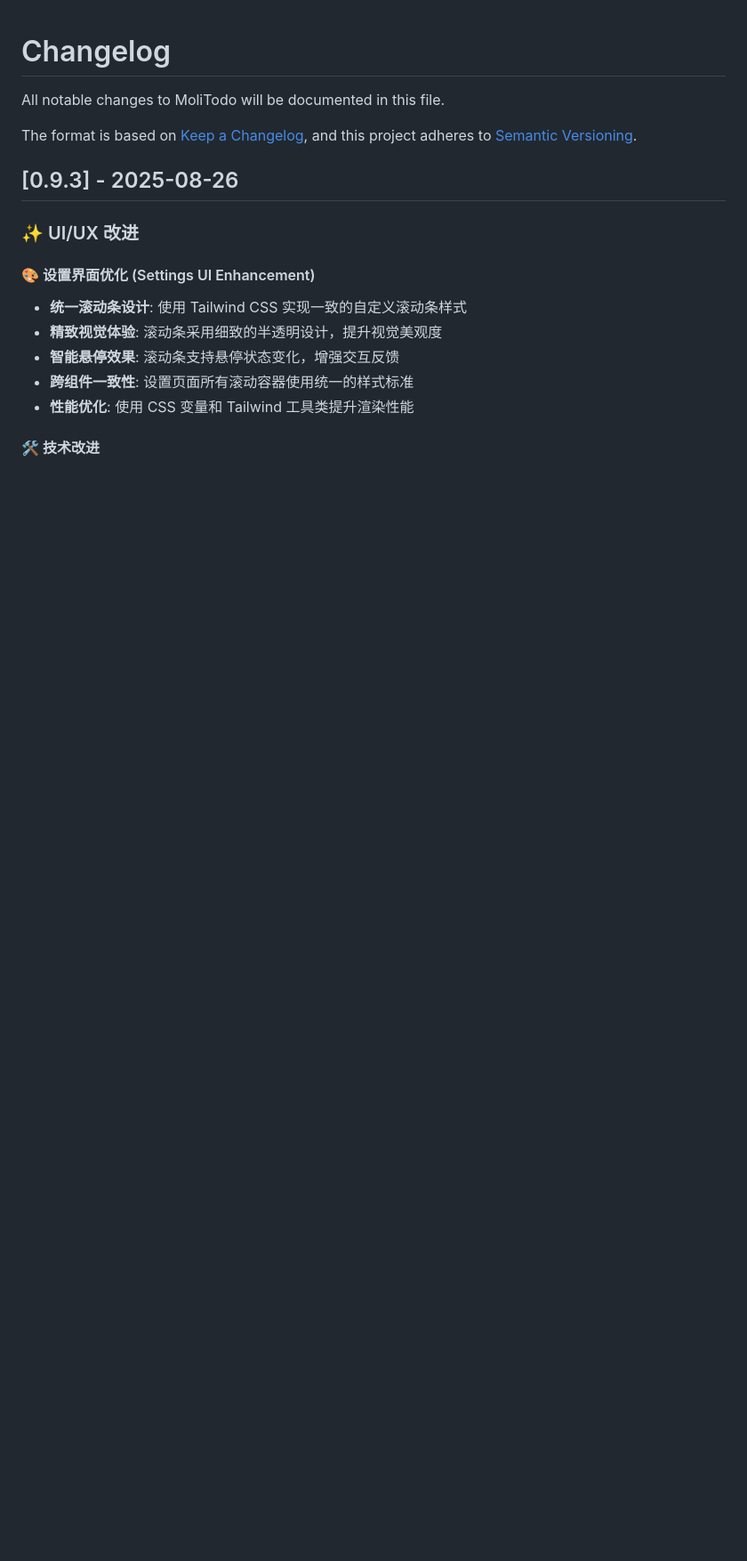
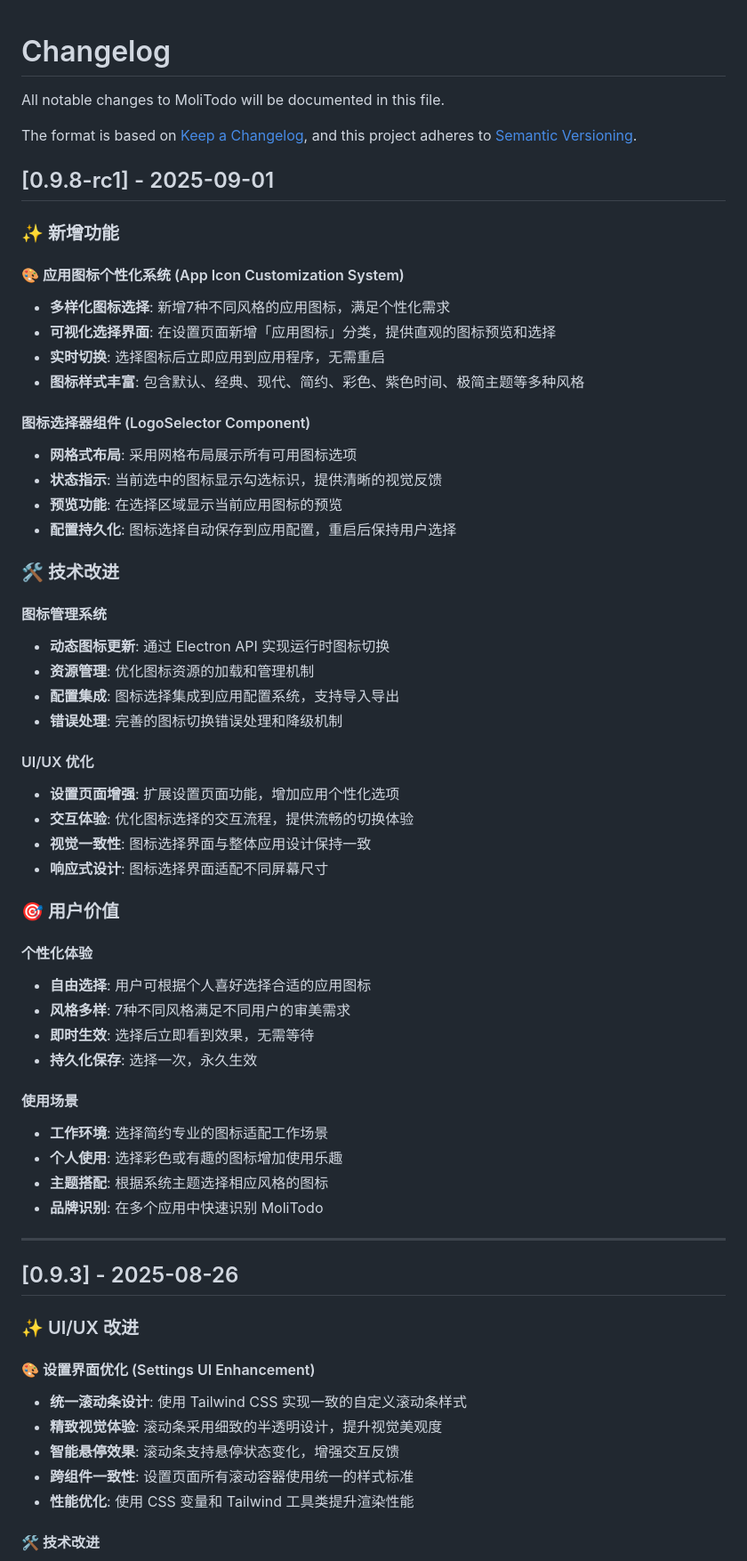
Before and after one commit to gusibi/MoliTodo, a Markdown page: CHANGELOG.md, the part around the change. Shown: that part at 89% size. Drawn GitHub-style; blank space fills up the shorter version.

```diff
--- a/CHANGELOG.md
+++ b/CHANGELOG.md
@@ -4,6 +4,52 @@ All notable changes to MoliTodo will be documented in this file.
 
 The format is based on [Keep a Changelog](https://keepachangelog.com/en/1.0.0/),
 and this project adheres to [Semantic Versioning](https://semver.org/spec/v2.0.0.html).
+
+## [0.9.8-rc1] - 2025-09-01
+
+### ✨ 新增功能
+
+#### 🎨 应用图标个性化系统 (App Icon Customization System)
+- **多样化图标选择**: 新增7种不同风格的应用图标，满足个性化需求
+- **可视化选择界面**: 在设置页面新增「应用图标」分类，提供直观的图标预览和选择
+- **实时切换**: 选择图标后立即应用到应用程序，无需重启
+- **图标样式丰富**: 包含默认、经典、现代、简约、彩色、紫色时间、极简主题等多种风格
+
+#### 图标选择器组件 (LogoSelector Component)
+- **网格式布局**: 采用网格布局展示所有可用图标选项
+- **状态指示**: 当前选中的图标显示勾选标识，提供清晰的视觉反馈
+- **预览功能**: 在选择区域显示当前应用图标的预览
+- **配置持久化**: 图标选择自动保存到应用配置，重启后保持用户选择
+
+### 🛠️ 技术改进
+
+#### 图标管理系统
+- **动态图标更新**: 通过 Electron API 实现运行时图标切换
+- **资源管理**: 优化图标资源的加载和管理机制
+- **配置集成**: 图标选择集成到应用配置系统，支持导入导出
+- **错误处理**: 完善的图标切换错误处理和降级机制
+
+#### UI/UX 优化
+- **设置页面增强**: 扩展设置页面功能，增加应用个性化选项
+- **交互体验**: 优化图标选择的交互流程，提供流畅的切换体验
+- **视觉一致性**: 图标选择界面与整体应用设计保持一致
+- **响应式设计**: 图标选择界面适配不同屏幕尺寸
+
+### 🎯 用户价值
+
+#### 个性化体验
+- **自由选择**: 用户可根据个人喜好选择合适的应用图标
+- **风格多样**: 7种不同风格满足不同用户的审美需求
+- **即时生效**: 选择后立即看到效果，无需等待
+- **持久化保存**: 选择一次，永久生效
+
+#### 使用场景
+- **工作环境**: 选择简约专业的图标适配工作场景
+- **个人使用**: 选择彩色或有趣的图标增加使用乐趣
+- **主题搭配**: 根据系统主题选择相应风格的图标
+- **品牌识别**: 在多个应用中快速识别 MoliTodo
+
+---
 
 ## [0.9.3] - 2025-08-26
 
```
Also changed, not shown: docs/releases/v0.9.8-rc1.md (added, +268 -0 lines), readme.md (+1 -1 lines), screenshots/ai-task-generation.jpg (deleted), screenshots/ai-task-generation.png (added), 1 other file.
